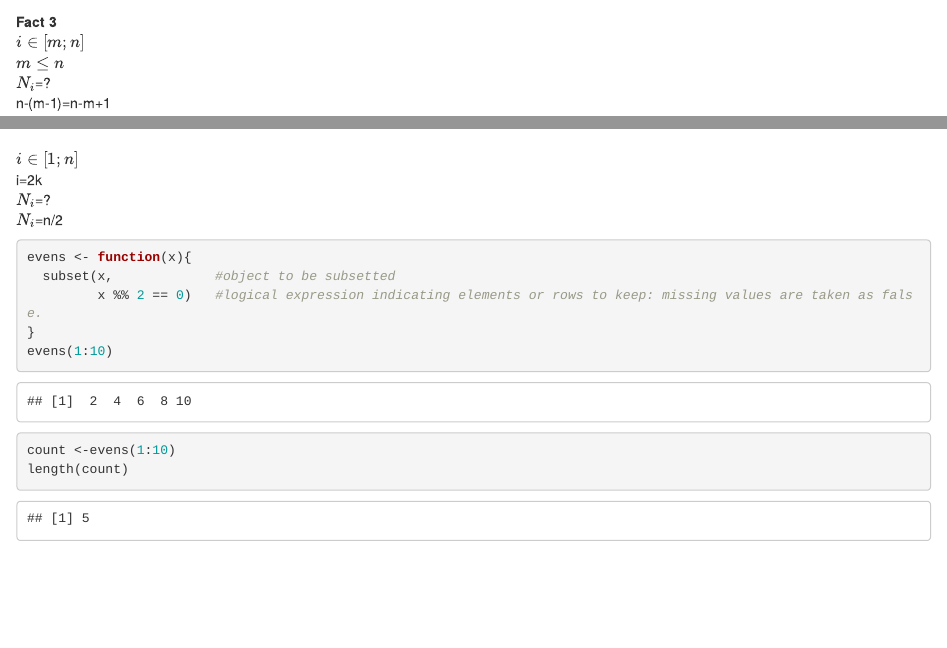
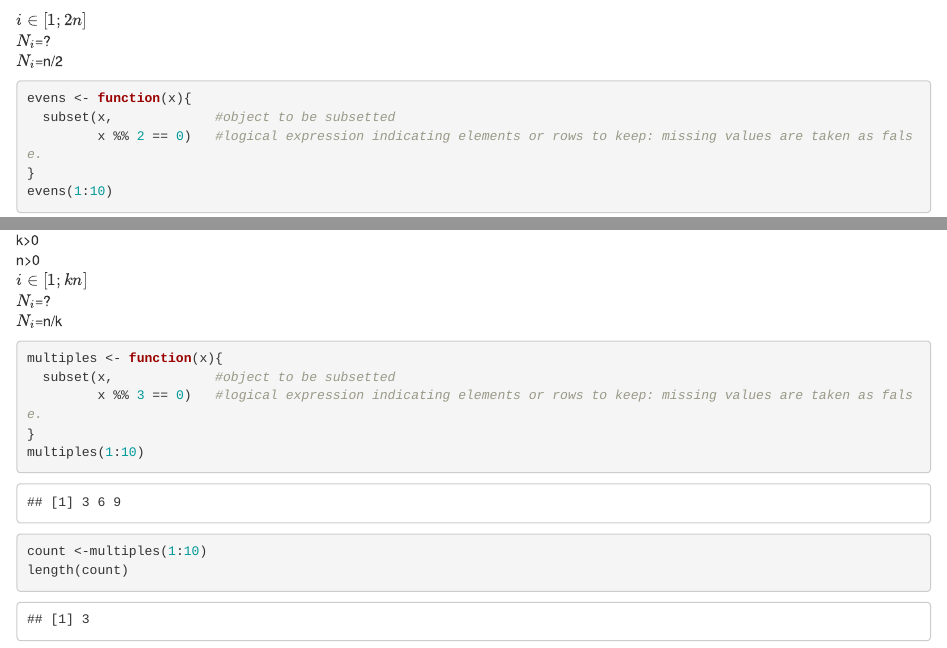
Before and after one commit to smstaneva/discrete-mathematics, an R Markdown document (generate-random-graph.Rmd): the page in a window 1100 px wide, from 60 px down before the commit and from 2000 px down after it, and a second part further down, joined at a grey line. Rendered offline with R 4.5, knitr and Pandoc, with nearby package versions; code that draws random numbers runs with fixed seeds of ours.

Commit message:
Count multiples of 3 integers

````diff
--- a/generate-random-graph.Rmd
+++ b/generate-random-graph.Rmd
@@ -84,8 +84,7 @@ Calculate ceiling of integer(positive and negative):
 ```{r}
 ceiling(50.5)
 ```
-<br /> $i \in [1;n]$
-<br /> i=2k
+<br /> $i \in [1;2n]$
 <br /> $N_{i}$=?
 <br /> $N_{i}$=n/2
 
@@ -98,3 +97,18 @@ evens(1:10)
 count <-evens(1:10)
 length(count)
 ```
+
+<br />k>0
+<br />n>0
+<br /> $i \in [1;kn]$
+<br /> $N_{i}$=?
+<br /> $N_{i}$=n/k
+```{r}
+multiples <- function(x){
+  subset(x,             #object to be subsetted
+         x %% 3 == 0)   #logical expression indicating elements or rows to keep: missing values are taken as false.
+}
+multiples(1:10)
+count <-multiples(1:10)
+length(count)
+```
````
